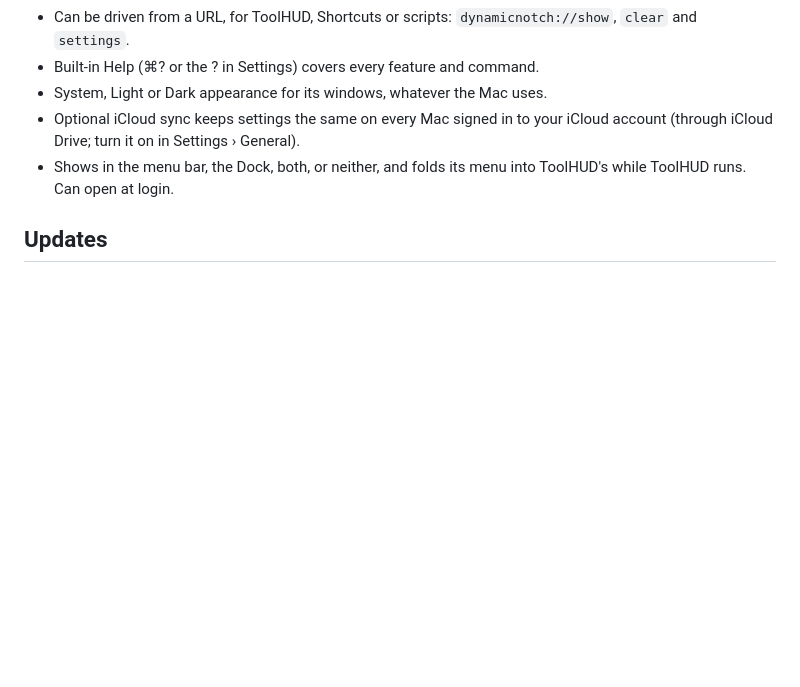
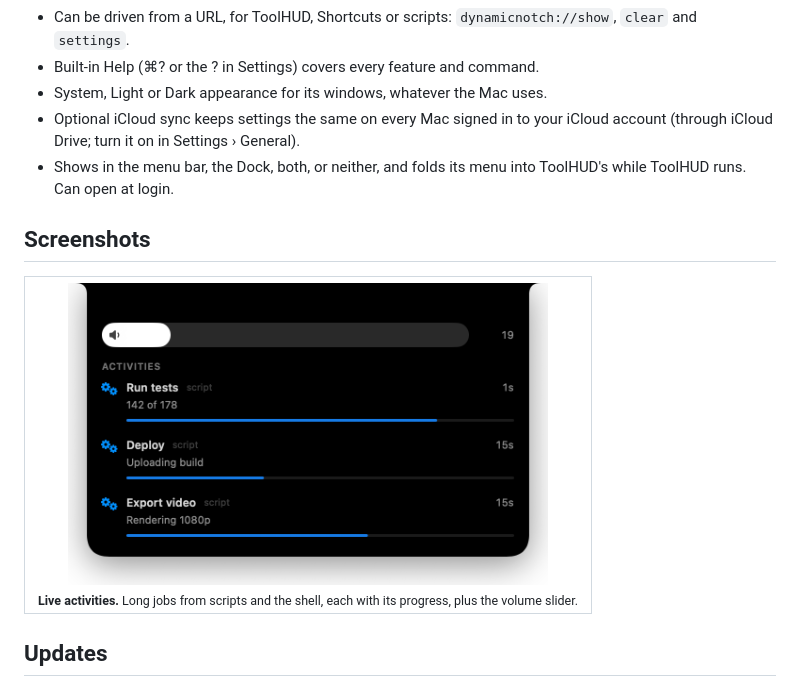
Before and after one commit to smanke-org/DynamicNotch, a Markdown page: README.md, the part around one of its changes. Drawn GitHub-style; pictures changed too: docs/images/dynamicnotch-activities.png (added); blank space fills up the shorter version.

Commit message:
README: add features and screenshots
Co-Authored-By: Claude Opus 5.5 <noreply@anthropic.com>

```diff
--- a/README.md
+++ b/README.md
@@ -64,6 +66,14 @@ Music and Spotify are shown through their track-change broadcasts. Play/pause/sk
 - Optional iCloud sync keeps settings the same on every Mac signed in to your iCloud account (through iCloud Drive; turn it on in Settings › General).
 - Shows in the menu bar, the Dock, both, or neither, and folds its menu into ToolHUD's while ToolHUD runs. Can open at login.
 
+## Screenshots
+
+<table>
+<tr>
+<td align="center"><img src="docs/images/dynamicnotch-activities.png" width="480" alt="The open notch with a volume slider and three activities: Run tests, Deploy and Export video, each with a progress bar"><br><sub><b>Live activities.</b> Long jobs from scripts and the shell, each with its progress, plus the volume slider.</sub></td>
+</tr>
+</table>
+
 ## Updates
 
 DynamicNotch checks GitHub for updates once a day (or as often as you choose, from every hour to once a year) and either asks first (the default) or installs them itself. An automatic update waits until nothing is running or waiting for you in the notch, no app is presenting, and your Mac hasn't been used for 2 minutes. Every download must be signed by the same developer and notarized by Apple before it's installed.
```
Also changed, not shown: other parts of README.md (+2 -0 lines), docs/images/dynamicnotch-claude-code.png (added).
